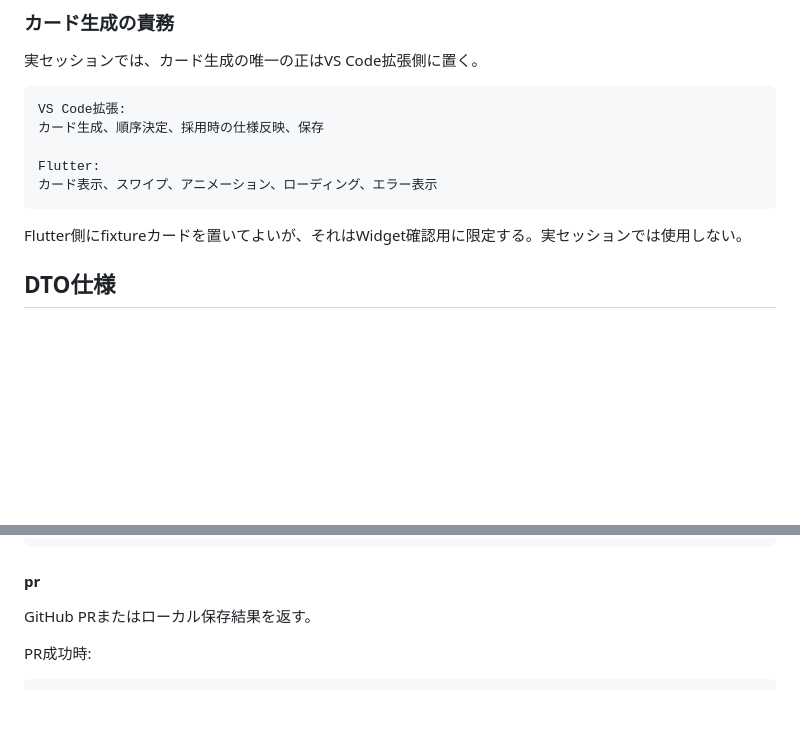
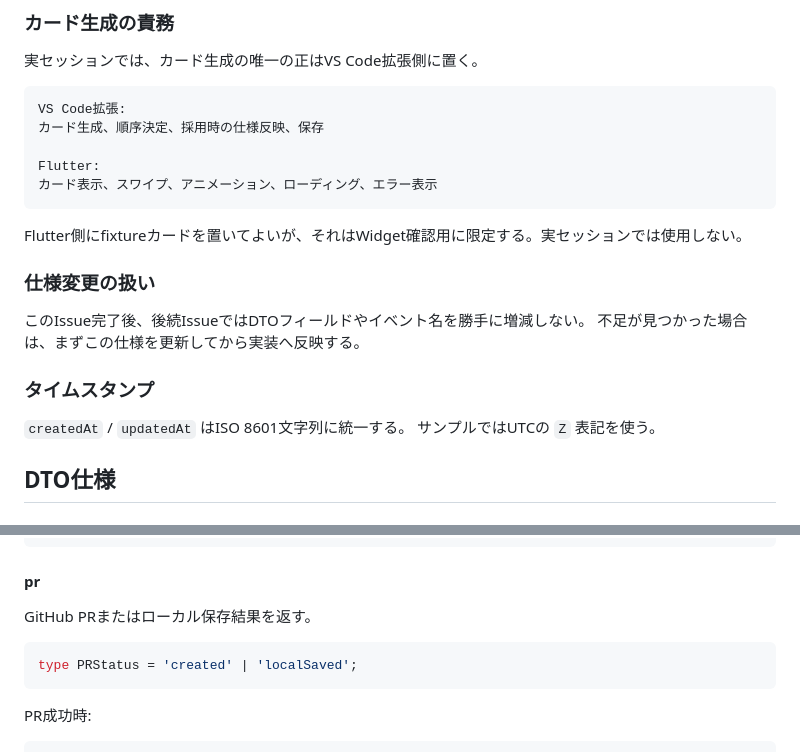
Before and after one commit to nicest414/DDD_Hackathon, a Markdown page: docs/common-dto-websocket-events.md, 2 parts joined by grey strips. Drawn GitHub-style; blank space fills up the shorter version.

````diff
--- a/docs/common-dto-websocket-events.md
+++ b/docs/common-dto-websocket-events.md
@@ -51,6 +51,16 @@ Flutter:
 ```
 
 Flutter側にfixtureカードを置いてよいが、それはWidget確認用に限定する。実セッションでは使用しない。
+
+### 仕様変更の扱い
+
+このIssue完了後、後続IssueではDTOフィールドやイベント名を勝手に増減しない。
+不足が見つかった場合は、まずこの仕様を更新してから実装へ反映する。
+
+### タイムスタンプ
+
+`createdAt` / `updatedAt` はISO 8601文字列に統一する。
+サンプルではUTCの `Z` 表記を使う。
 
 ## DTO仕様
 
@@ -231,6 +242,10 @@ VS Code拡張はDecisionを保存し、次のcardイベントを返す。
 #### pr
 
 GitHub PRまたはローカル保存結果を返す。
+
+```ts
+type PRStatus = 'created' | 'localSaved';
+```
 
 PR成功時:
 
````
Also changed, not shown: other parts of docs/common-dto-websocket-events.md (+83 -14 lines), docs/MVP_IMPLEMENTATION_PLAN.md (+1 -1 lines).
